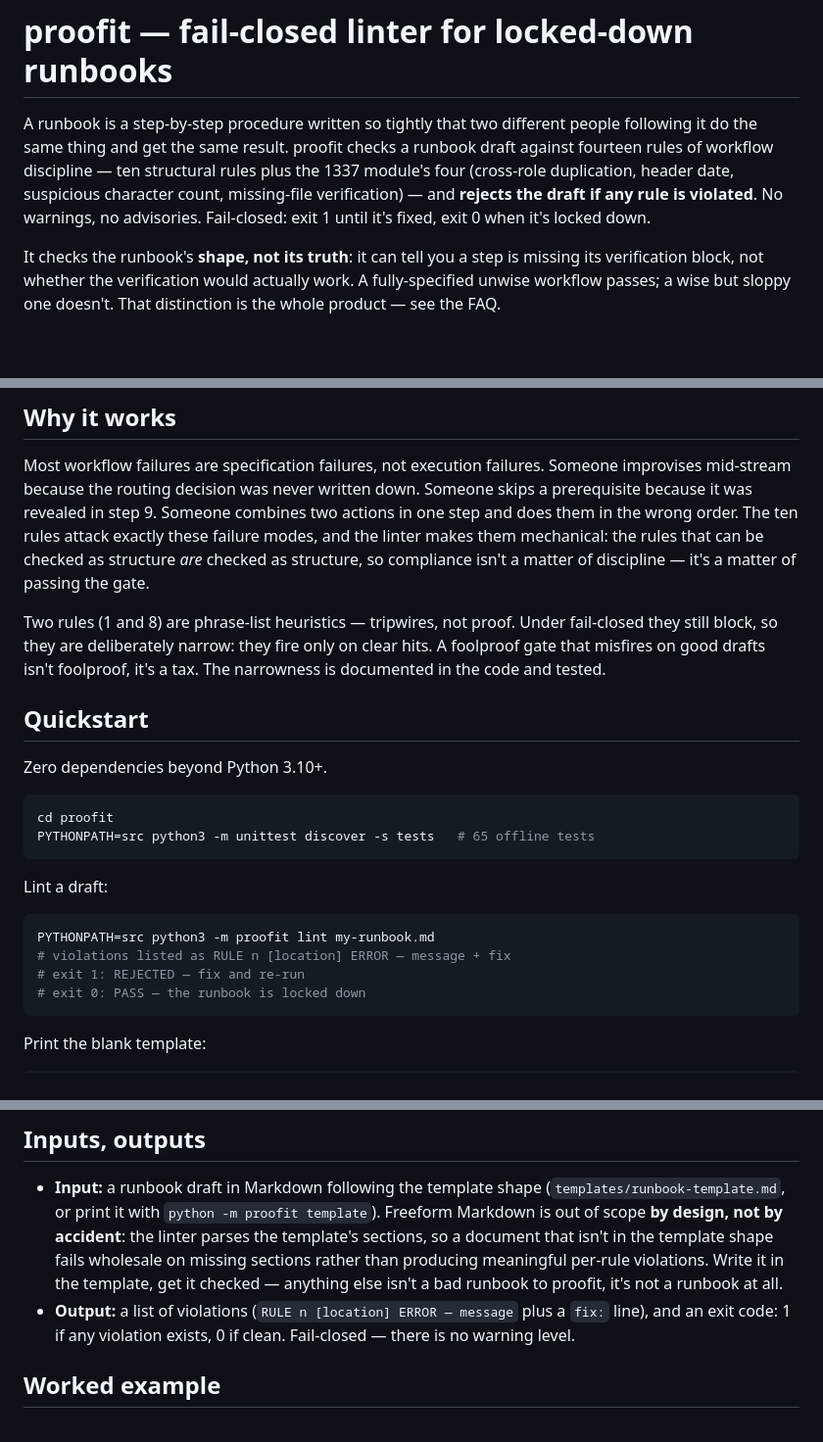
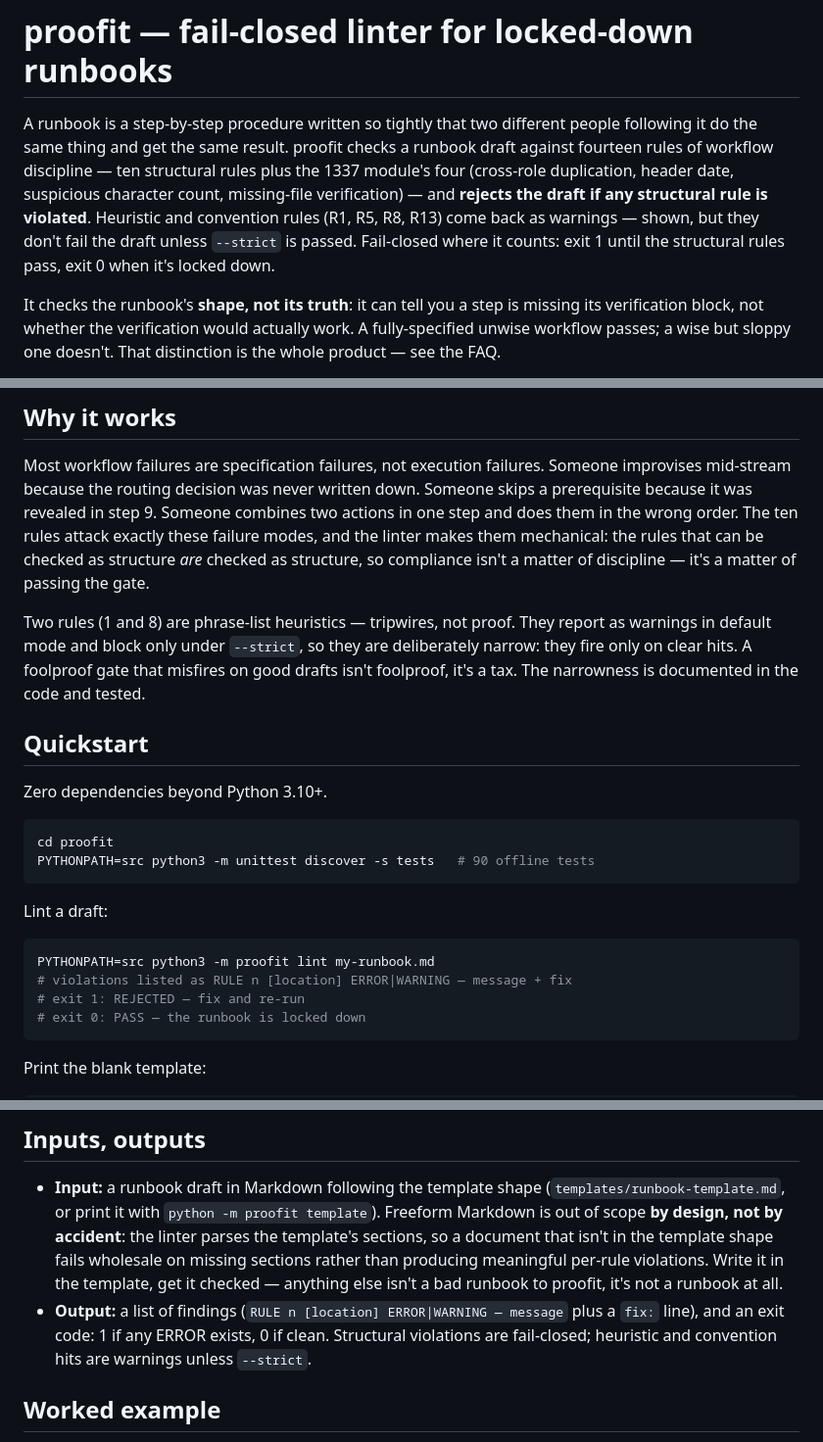
Before and after one commit to ohpersonperson/frontface, a Markdown page: proofit/README.md, 3 parts joined by grey strips. Shown at 98% size. GitHub-like rendering; blank space fills up the shorter version.

Commit message:
proofit: README matches 1.2.0 warning severity (idea 11 pilot)
Warnings (R1, R5, R8, R13) pass unless --strict; structural ERRORs
fail-closed. Test count 65 -> 90 (verified: Ran 90 tests, OK).
Replaces stale 'No warnings, no advisories' / 'no warning level' wording.

````diff
--- a/proofit/README.md
+++ b/proofit/README.md
@@ -5,8 +5,10 @@ people following it do the same thing and get the same result. proofit checks
 a runbook draft against fourteen rules of workflow discipline — ten structural
 rules plus the 1337 module's four (cross-role duplication, header date,
 suspicious character count, missing-file verification) — and **rejects the
-draft if any rule is violated**. No warnings, no advisories. Fail-closed:
-exit 1 until it's fixed, exit 0 when it's locked down.
+draft if any structural rule is violated**. Heuristic and convention rules
+(R1, R5, R8, R13) come back as warnings — shown, but they don't fail the
+draft unless `--strict` is passed. Fail-closed where it counts:
+exit 1 until the structural rules pass, exit 0 when it's locked down.
 
 It checks the runbook's **shape, not its truth**: it can tell you a step is
 missing its verification block, not whether the verification would actually
@@ -58,10 +60,11 @@ mechanical: the rules that can be checked as structure *are* checked as
 structure, so compliance isn't a matter of discipline — it's a matter of
 passing the gate.
 
-Two rules (1 and 8) are phrase-list heuristics — tripwires, not proof. Under
-fail-closed they still block, so they are deliberately narrow: they fire only
-on clear hits. A foolproof gate that misfires on good drafts isn't foolproof,
-it's a tax. The narrowness is documented in the code and tested.
+Two rules (1 and 8) are phrase-list heuristics — tripwires, not proof. They
+report as warnings in default mode and block only under `--strict`, so they
+are deliberately narrow: they fire only on clear hits. A foolproof gate that
+misfires on good drafts isn't foolproof, it's a tax. The narrowness is
+documented in the code and tested.
 
 ## Quickstart
 
@@ -69,14 +72,14 @@ Zero dependencies beyond Python 3.10+.
 
 ```bash
 cd proofit
-PYTHONPATH=src python3 -m unittest discover -s tests   # 65 offline tests
+PYTHONPATH=src python3 -m unittest discover -s tests   # 90 offline tests
 ```
 
 Lint a draft:
 
 ```bash
 PYTHONPATH=src python3 -m proofit lint my-runbook.md
-# violations listed as RULE n [location] ERROR — message + fix
+# violations listed as RULE n [location] ERROR|WARNING — message + fix
 # exit 1: REJECTED — fix and re-run
 # exit 0: PASS — the runbook is locked down
 ```
@@ -111,9 +114,10 @@ fixed draft passes).
   than producing meaningful per-rule violations. Write it in the template,
   get it checked — anything else isn't a bad runbook to proofit, it's not
   a runbook at all.
-- **Output:** a list of violations (`RULE n [location] ERROR — message`
-  plus a `fix:` line), and an exit code: 1 if any violation exists, 0 if
-  clean. Fail-closed — there is no warning level.
+- **Output:** a list of findings (`RULE n [location] ERROR|WARNING — message`
+  plus a `fix:` line), and an exit code: 1 if any ERROR exists, 0 if
+  clean. Structural violations are fail-closed; heuristic and convention
+  hits are warnings unless `--strict`.
 
 ## Worked example
 
````
Also changed, not shown: other parts of proofit/README.md (+5 -1 lines).
